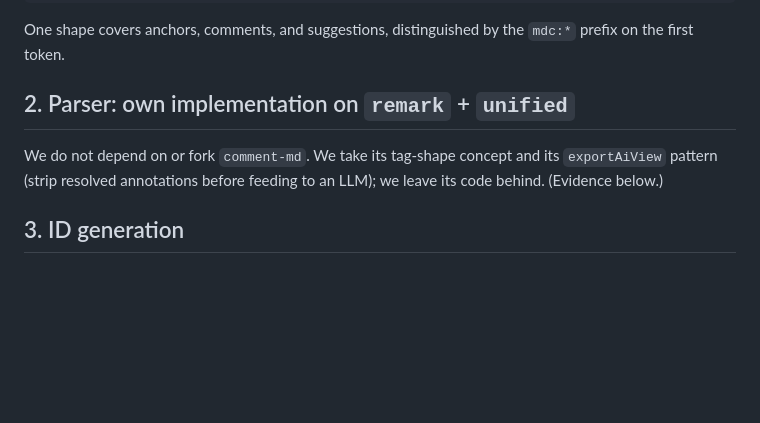
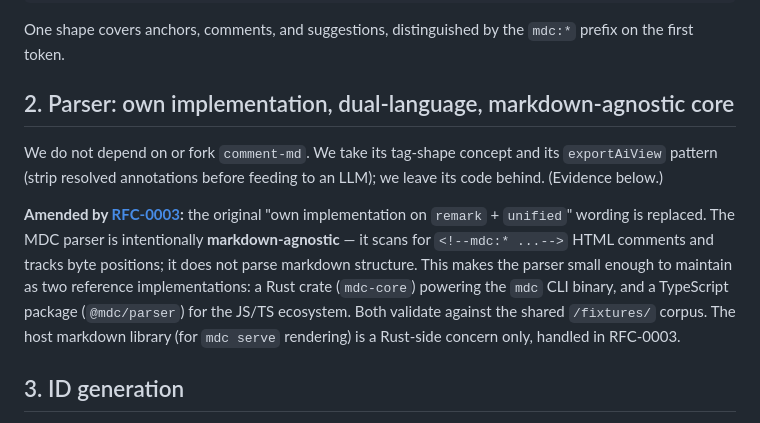
Before and after one commit to pswai/mdc, a Markdown page: docs/rfcs/0002-tag-syntax-and-parser.md, the part around the change. Drawn GitHub-style; blank space fills up the shorter version.

```diff
--- a/docs/rfcs/0002-tag-syntax-and-parser.md
+++ b/docs/rfcs/0002-tag-syntax-and-parser.md
@@ -33,9 +33,11 @@ new text
 
 One shape covers anchors, comments, and suggestions, distinguished by the `mdc:*` prefix on the first token.
 
-## 2. Parser: own implementation on `remark` + `unified`
+## 2. Parser: own implementation, dual-language, markdown-agnostic core
 
 We do not depend on or fork `comment-md`. We take its tag-shape concept and its `exportAiView` pattern (strip resolved annotations before feeding to an LLM); we leave its code behind. (Evidence below.)
+
+**Amended by [RFC-0003](./0003-impl-strategy-rust-and-ts.md):** the original "own implementation on `remark` + `unified`" wording is replaced. The MDC parser is intentionally **markdown-agnostic** — it scans for `<!--mdc:* ...-->` HTML comments and tracks byte positions; it does not parse markdown structure. This makes the parser small enough to maintain as two reference implementations: a Rust crate (`mdc-core`) powering the `mdc` CLI binary, and a TypeScript package (`@mdc/parser`) for the JS/TS ecosystem. Both validate against the shared `/fixtures/` corpus. The host markdown library (for `mdc serve` rendering) is a Rust-side concern only, handled in RFC-0003.
 
 ## 3. ID generation
 
```
Also changed, not shown: docs/rfcs/0001-v0-scope-and-format.md (+13 -5 lines), docs/rfcs/0003-impl-strategy-rust-and-ts.md (added, +144 -0 lines).
